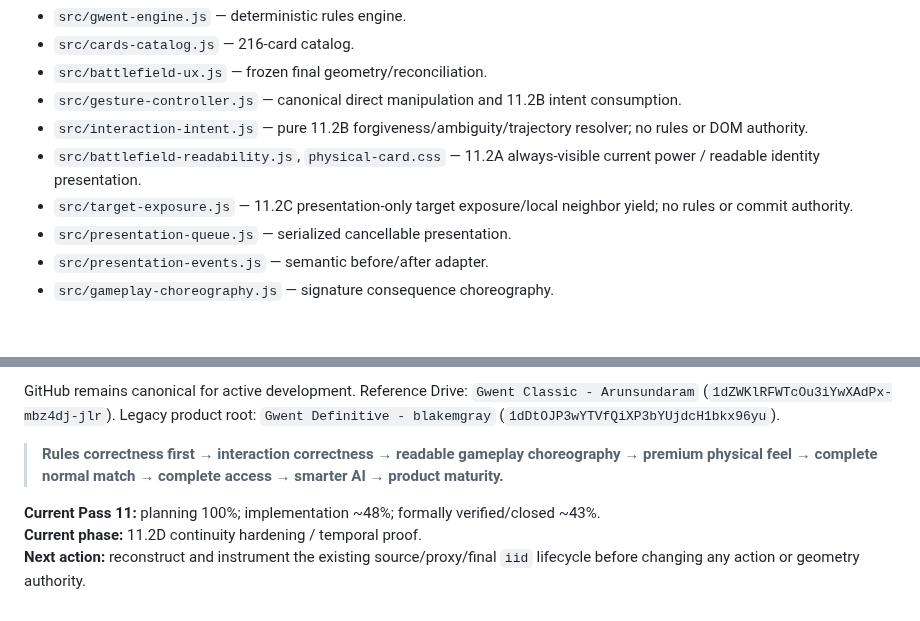
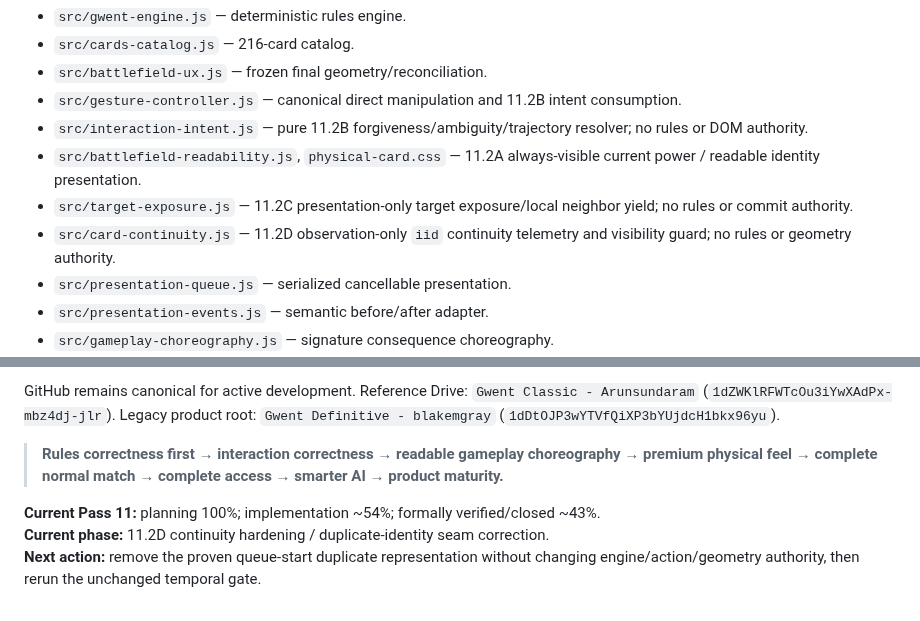
Before and after one commit to blakemgray/gwent-definitive, a Markdown page: CONTINUITY.md, 2 parts joined by grey strips. Drawn GitHub-style; blank space fills up the shorter version.

```diff
--- a/CONTINUITY.md
+++ b/CONTINUITY.md
@@ -69,6 +72,7 @@ Key files:
 - `src/interaction-intent.js` — pure 11.2B forgiveness/ambiguity/trajectory resolver; no rules or DOM authority.
 - `src/battlefield-readability.js`, `physical-card.css` — 11.2A always-visible current power / readable identity presentation.
 - `src/target-exposure.js` — 11.2C presentation-only target exposure/local neighbor yield; no rules or commit authority.
+- `src/card-continuity.js` — 11.2D observation-only `iid` continuity telemetry and visibility guard; no rules or geometry authority.
 - `src/presentation-queue.js` — serialized cancellable presentation.
 - `src/presentation-events.js` — semantic before/after adapter.
 - `src/gameplay-choreography.js` — signature consequence choreography.
@@ -173,6 +187,6 @@ GitHub remains canonical for active development. Reference Drive: `Gwent Classic
 
 > **Rules correctness first → interaction correctness → readable gameplay choreography → premium physical feel → complete normal match → complete access → smarter AI → product maturity.**
 
-**Current Pass 11:** planning 100%; implementation ~48%; formally verified/closed ~43%.
-**Current phase:** 11.2D continuity hardening / temporal proof.
-**Next action:** reconstruct and instrument the existing source/proxy/final `iid` lifecycle before changing any action or geometry authority.
+**Current Pass 11:** planning 100%; implementation ~54%; formally verified/closed ~43%.
+**Current phase:** 11.2D continuity hardening / duplicate-identity seam correction.
+**Next action:** remove the proven queue-start duplicate representation without changing engine/action/geometry authority, then rerun the unchanged temporal gate.
```
Also changed, not shown: other parts of CONTINUITY.md (+19 -6 lines).
